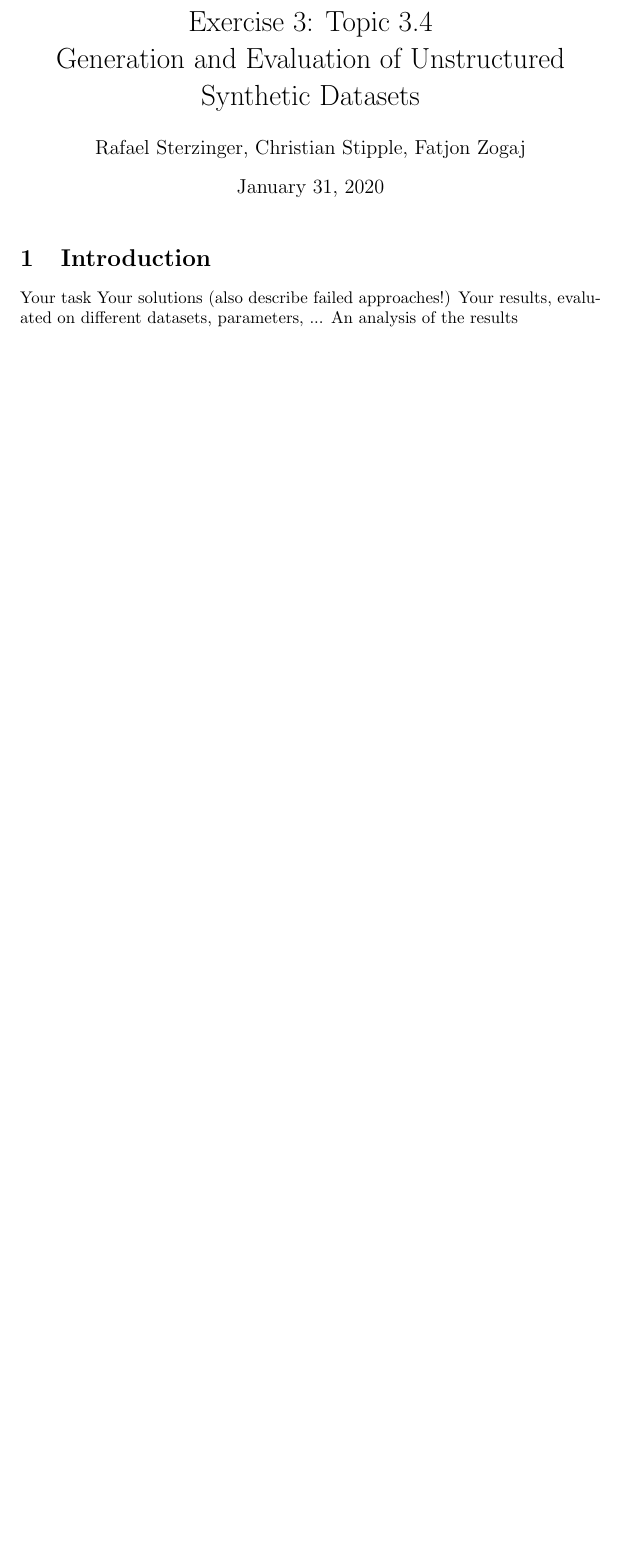
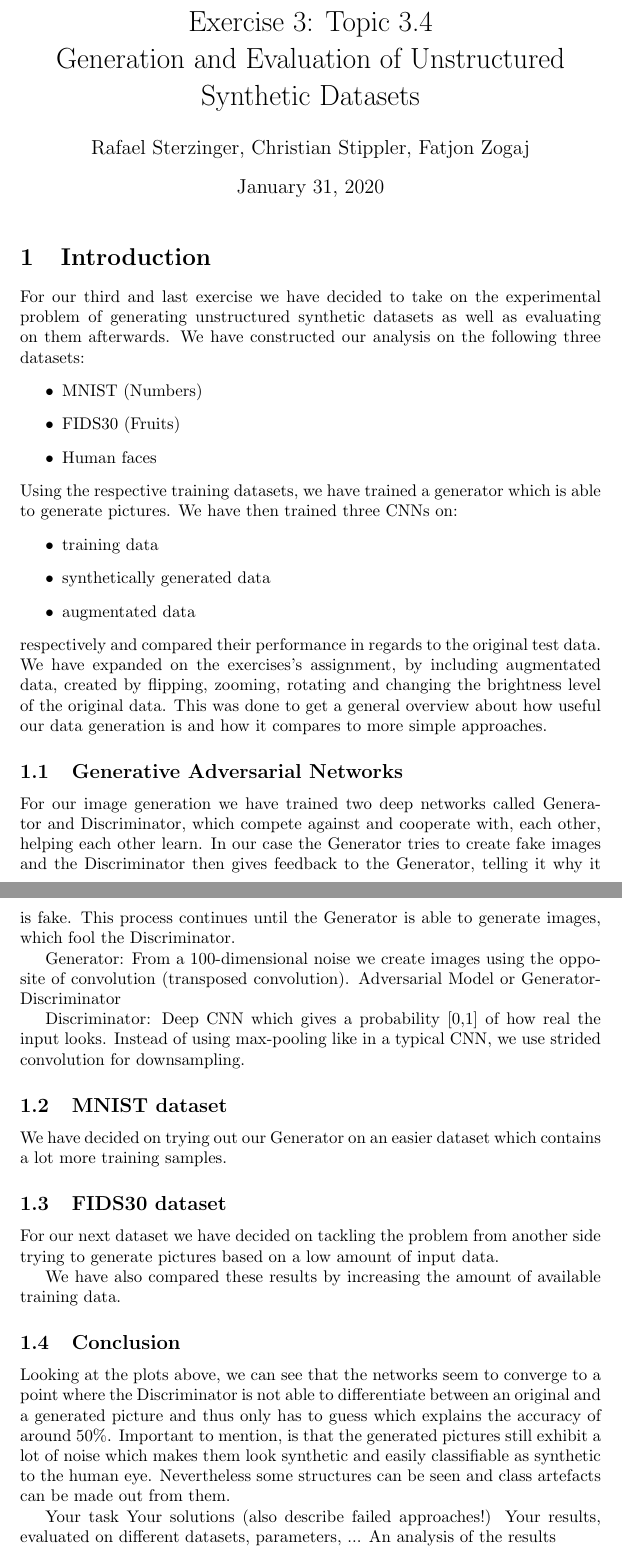
Before and after one commit to RafaelSterzinger/Synthetic-Data-Generator, a LaTeX document (report.tex): part of the page before the commit and two parts of pages 1 and 2 of 2 after it, the two joined at a grey line, cut so that both start at the same text, the shorter picture padded with empty space. Compiled offline with pdfLaTeX.

Commit message:
add report

```diff
--- a/report.tex
+++ b/report.tex
@@ -2,7 +2,7 @@
 \usepackage[utf8]{inputenc}
 
 \title{Exercise 3: Topic 3.4\\ Generation and Evaluation of Unstructured Synthetic Datasets}
-\author{Rafael Sterzinger, Christian Stipple, Fatjon Zogaj}
+\author{Rafael Sterzinger, Christian Stippler, Fatjon Zogaj}
 \date{January 31, 2020}
 
 \usepackage{graphicx}
@@ -12,7 +12,73 @@
 \maketitle
 
 \section{Introduction}
+For our third and last exercise we have decided to take on the experimental problem of generating unstructured synthetic datasets as well as evaluating on them afterwards.
+We have constructed our analysis on the following three datasets:
+\begin{itemize}
+    \item MNIST (Numbers)
+    \item FIDS30 (Fruits)
+    \item Human faces
+\end{itemize}
+Using the respective training datasets, we have trained a generator which is able to generate pictures.
+We have then trained three CNNs on:
+\begin{itemize}
+    \item training data
+    \item synthetically generated data
+    \item augmentated data
+\end{itemize}
+respectively and compared their performance in regards to the original test data. We have expanded on the exercises's assignment, by
+including augmentated data, created by flipping, zooming, rotating and changing the brightness level of the original data.
+This was done to get a general overview about how useful our data generation is and how it compares to more simple approaches.
 
+\subsection{Generative Adversarial Networks}
+For our image generation we have trained two deep networks called Generator and Discriminator, which compete against and cooperate with, each other,
+helping each other learn. In our case the Generator tries to create fake images and the Discriminator then gives feedback to the Generator,
+telling it why it is fake. This process continues until the Generator is able to generate images, which fool the Discriminator.
+
+Generator: From a 100-dimensional noise we create images using the opposite of convolution (transposed convolution).
+Adversarial Model or Generator-Discriminator
+
+
+Discriminator: Deep CNN which gives a probability [0,1] of how real the input looks. Instead of using max-pooling like in a typical
+CNN, we use strided convolution for downsampling.
+
+% general explanation
+% general pictures
+
+% model explanation
+% model pictures
+\subsection{MNIST dataset}
+We have decided on trying out our Generator on an easier dataset which contains a lot more training samples.
+% parameters / approaches tried
+
+% results
+    % some numbers were better/worse
+
+% conclusio dataset
+
+\subsection{FIDS30 dataset}
+For our next dataset we have decided on tackling the problem from another side trying to generate pictures based on a low amount of input data.
+
+We have also compared these results by increasing the amount of available training data.
+
+
+% parameters / approaches tried
+
+% results
+    % some colours were better etc
+
+
+% conclusio dataset
+
+\subsection{Conclusion}
+
+Looking at the plots above, we can see that the networks seem to converge to a point where the Discriminator is not able to
+differentiate between an original and a generated picture and thus only has to guess which explains the accuracy of around 50\%.
+Important to mention, is that the generated pictures still exhibit a lot of noise which makes them look synthetic and easily
+classifiable as synthetic to the human eye.
+% insert pictures which were not good
+Nevertheless some structures can be seen and class artefacts can be made out from them.
+% insert pictures which were good
 
 Your task
 Your solutions (also describe failed approaches!)
```
Also changed, not shown: installation.txt (+6 -0 lines), 1 other file.
